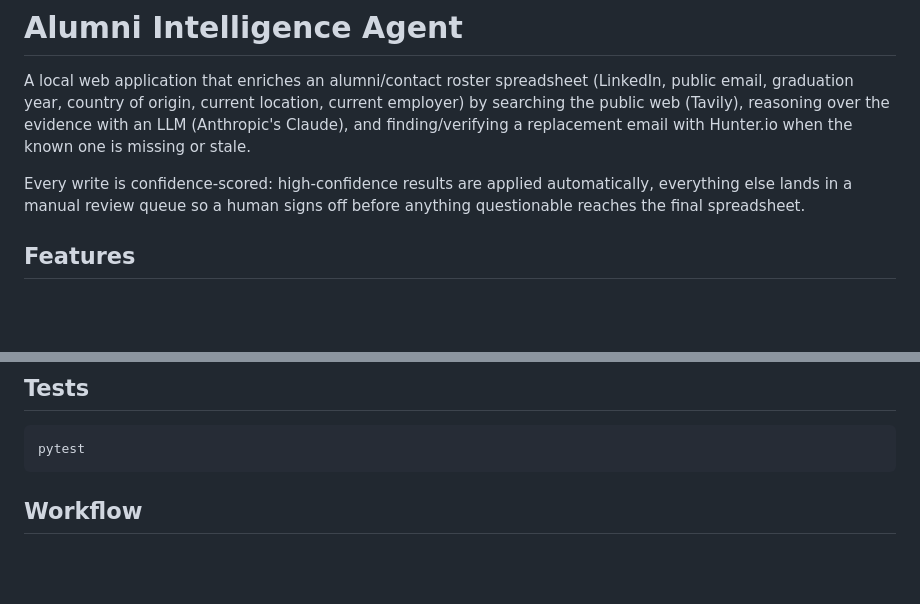
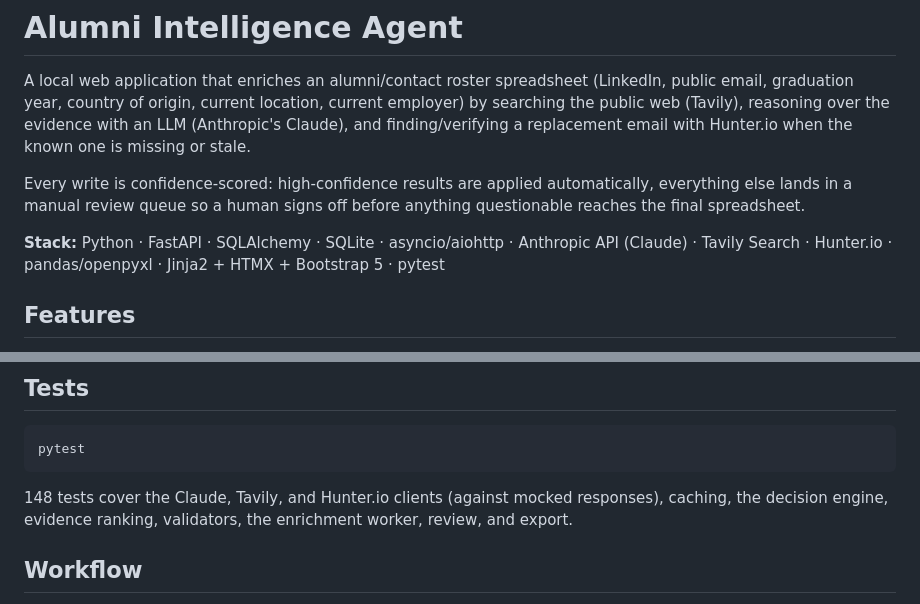
Before and after one commit to num-err/alumni-intelligence-agent, a Markdown page: README.md, 2 parts joined by grey strips. GitHub-like rendering; blank space fills up the shorter version.

````diff
--- a/README.md
+++ b/README.md
@@ -10,6 +10,8 @@ missing or stale.
 Every write is confidence-scored: high-confidence results are applied
 automatically, everything else lands in a manual review queue so a human
 signs off before anything questionable reaches the final spreadsheet.
+
+**Stack:** Python · FastAPI · SQLAlchemy · SQLite · asyncio/aiohttp · Anthropic API (Claude) · Tavily Search · Hunter.io · pandas/openpyxl · Jinja2 + HTMX + Bootstrap 5 · pytest
 
 ## Features
 
@@ -66,6 +68,8 @@ Then open http://127.0.0.1:8000
 pytest
 ```
 
+148 tests cover the Claude, Tavily, and Hunter.io clients (against mocked responses), caching, the decision engine, evidence ranking, validators, the enrichment worker, review, and export.
+
 ## Workflow
 
 1. **Upload** a `.xlsx` roster on the Upload page. Column headers are
````
